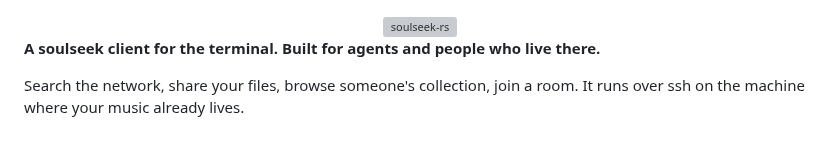
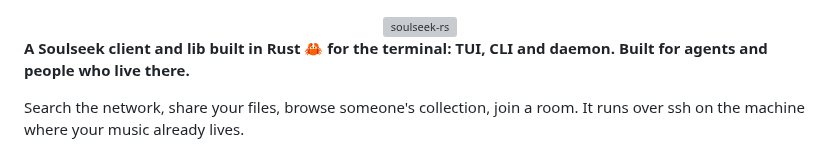
Before and after one commit to michel/soulseek-rs, a Markdown page: README.md, the part around the change. Rendered like a GitHub page; grey boxes are pictures that could not be loaded.

Commit message:
Update README description for clarity and detail
(cherry picked from commit 9dcd97e8df953588e6e06e640972266f3c764efb)

```diff
--- a/README.md
+++ b/README.md
@@ -5,8 +5,7 @@
   </picture>
 </div>
 
-**A soulseek client for the terminal. Built for agents and people who live
-there.**
+**A Soulseek client and lib built in Rust 🦀 for the terminal: TUI, CLI and daemon. Built for agents and people who live there.**
 
 Search the network, share your files, browse someone's collection, join a room.
 It runs over ssh on the machine where your music already lives.
```
